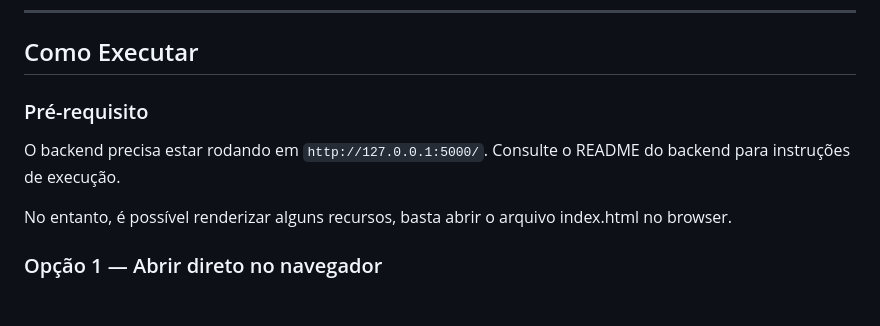
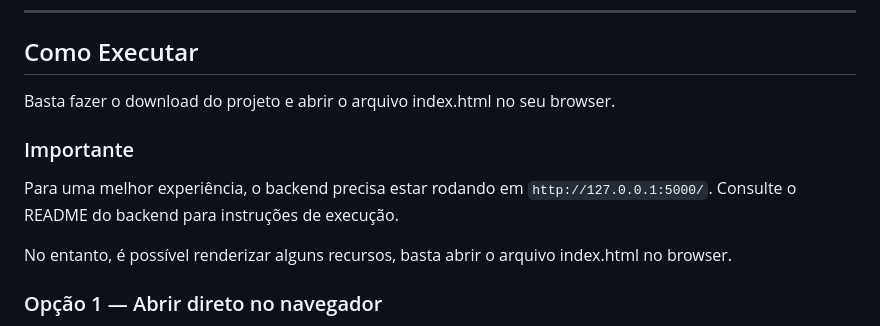
Before and after one commit to salubcosta/frontend-atividades-por-projetos, a Markdown page: README.md, the part around the change. Rendered like a GitHub page; blank space fills up the shorter version.

Commit message:
docs(readme.md): ajustes em como executar e detalhes importantes

```diff
--- a/README.md
+++ b/README.md
@@ -33,9 +33,11 @@ Este projeto está sendo desenvolvido como um MVP da Sprint 1 da Pós-graduaçã
 
 ## Como Executar
 
-### Pré-requisito
+Basta fazer o download do projeto e abrir o arquivo index.html no seu browser.
 
-O backend precisa estar rodando em `http://127.0.0.1:5000/`. Consulte o README do backend para instruções de execução.
+### Importante
+
+Para uma melhor experiência, o backend precisa estar rodando em `http://127.0.0.1:5000/`. Consulte o README do backend para instruções de execução.
 
 No entanto, é possível renderizar alguns recursos, basta abrir o arquivo index.html no browser.
 
```
